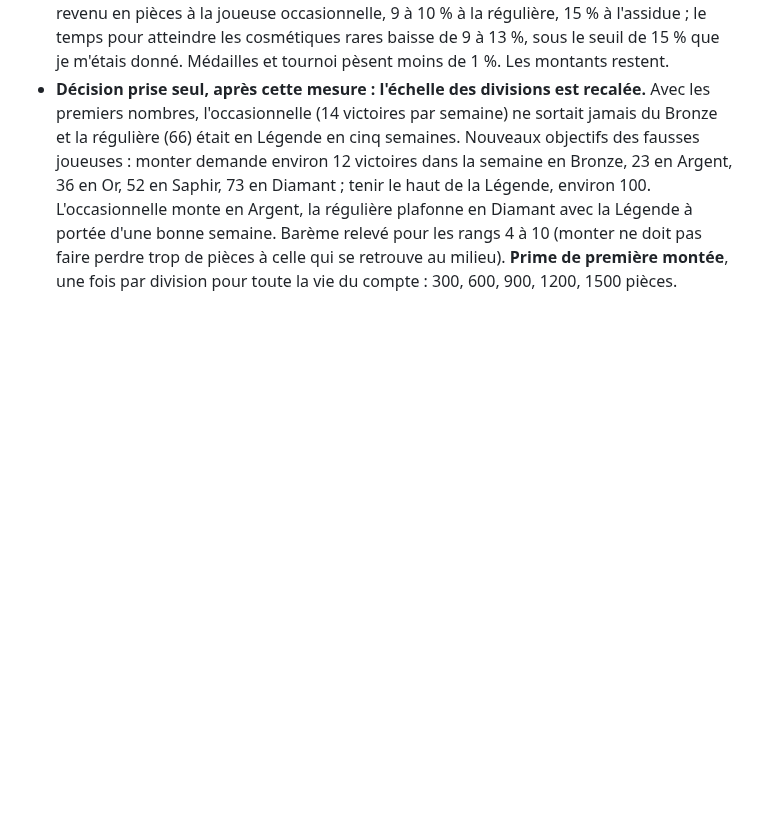
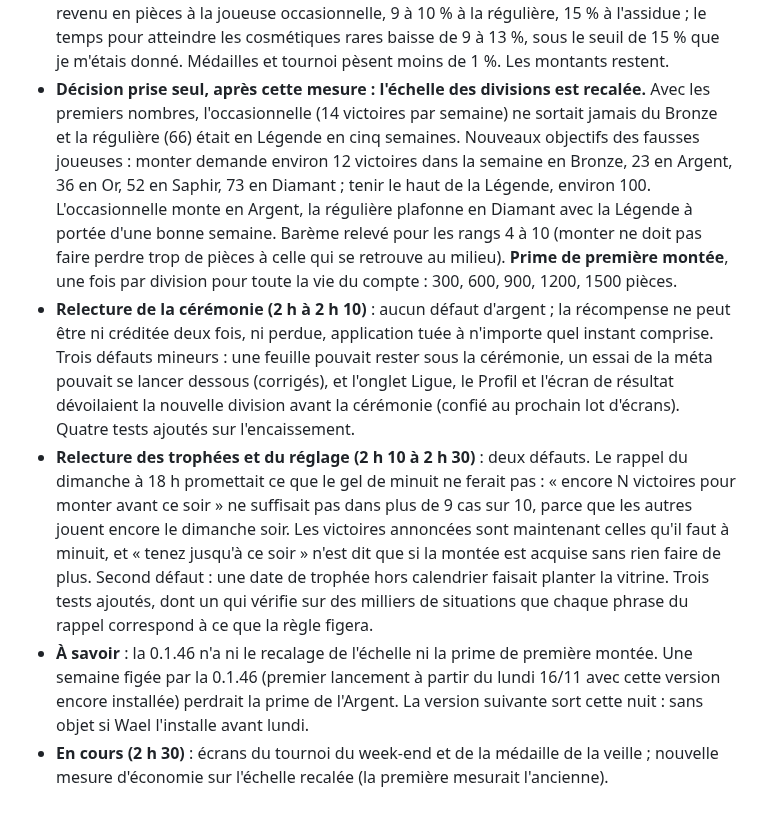
Before and after one commit to Wael3rd/orderix, a Markdown page: docs/journal.md, the part around the change. Rendered like a GitHub page; blank space fills up the shorter version.

Commit message:
journal : relectures de la ceremonie, des trophees et du reglage
Co-Authored-By: Claude Fable 5.2 <noreply@anthropic.com>
Claude-Session: https://claude.ai/code/session_01XYityo1CnYHCsaHQEmHTey

```diff
--- a/docs/journal.md
+++ b/docs/journal.md
@@ -793,3 +793,7 @@ Demande de Wael (12/11 au soir) : intégrer la partie compétitive de l'ancienne
 - **1 h 58, 0.1.46 publiée** (63 964 363 octets, patch de 54 130 523 octets depuis la 0.1.45, annonce `latest.json` vérifiée en ligne ; le fournisseur de fichiers du partage est bien dans l'APK). Première version avec la Ligue : onglet à trois volets, cérémonie de fin de semaine, ligue sur l'accueil, le résultat et le profil. **Rien de cette version n'a tourné sur un téléphone.** Elle ne contient pas encore les écrans des médailles ni du tournoi (leurs règles tournent déjà en silence), ni le recalage de l'échelle ci-dessous.
 - **Mesure d'économie** (`docs/competition-economie.md`, dépôt Unity ; rangs calculés par le vrai code, revenus par le simulateur de la méta, 730 jours) : la compétition ajoute 12 % de revenu en pièces à la joueuse occasionnelle, 9 à 10 % à la régulière, 15 % à l'assidue ; le temps pour atteindre les cosmétiques rares baisse de 9 à 13 %, sous le seuil de 15 % que je m'étais donné. Médailles et tournoi pèsent moins de 1 %. Les montants restent.
 - **Décision prise seul, après cette mesure : l'échelle des divisions est recalée.** Avec les premiers nombres, l'occasionnelle (14 victoires par semaine) ne sortait jamais du Bronze et la régulière (66) était en Légende en cinq semaines. Nouveaux objectifs des fausses joueuses : monter demande environ 12 victoires dans la semaine en Bronze, 23 en Argent, 36 en Or, 52 en Saphir, 73 en Diamant ; tenir le haut de la Légende, environ 100. L'occasionnelle monte en Argent, la régulière plafonne en Diamant avec la Légende à portée d'une bonne semaine. Barème relevé pour les rangs 4 à 10 (monter ne doit pas faire perdre trop de pièces à celle qui se retrouve au milieu). **Prime de première montée**, une fois par division pour toute la vie du compte : 300, 600, 900, 1200, 1500 pièces.
+- **Relecture de la cérémonie (2 h à 2 h 10)** : aucun défaut d'argent ; la récompense ne peut être ni créditée deux fois, ni perdue, application tuée à n'importe quel instant comprise. Trois défauts mineurs : une feuille pouvait rester sous la cérémonie, un essai de la méta pouvait se lancer dessous (corrigés), et l'onglet Ligue, le Profil et l'écran de résultat dévoilaient la nouvelle division avant la cérémonie (confié au prochain lot d'écrans). Quatre tests ajoutés sur l'encaissement.
+- **Relecture des trophées et du réglage (2 h 10 à 2 h 30)** : deux défauts. Le rappel du dimanche à 18 h promettait ce que le gel de minuit ne ferait pas : « encore N victoires pour monter avant ce soir » ne suffisait pas dans plus de 9 cas sur 10, parce que les autres jouent encore le dimanche soir. Les victoires annoncées sont maintenant celles qu'il faut à minuit, et « tenez jusqu'à ce soir » n'est dit que si la montée est acquise sans rien faire de plus. Second défaut : une date de trophée hors calendrier faisait planter la vitrine. Trois tests ajoutés, dont un qui vérifie sur des milliers de situations que chaque phrase du rappel correspond à ce que la règle figera.
+- **À savoir** : la 0.1.46 n'a ni le recalage de l'échelle ni la prime de première montée. Une semaine figée par la 0.1.46 (premier lancement à partir du lundi 16/11 avec cette version encore installée) perdrait la prime de l'Argent. La version suivante sort cette nuit : sans objet si Wael l'installe avant lundi.
+- **En cours (2 h 30)** : écrans du tournoi du week-end et de la médaille de la veille ; nouvelle mesure d'économie sur l'échelle recalée (la première mesurait l'ancienne).
```
